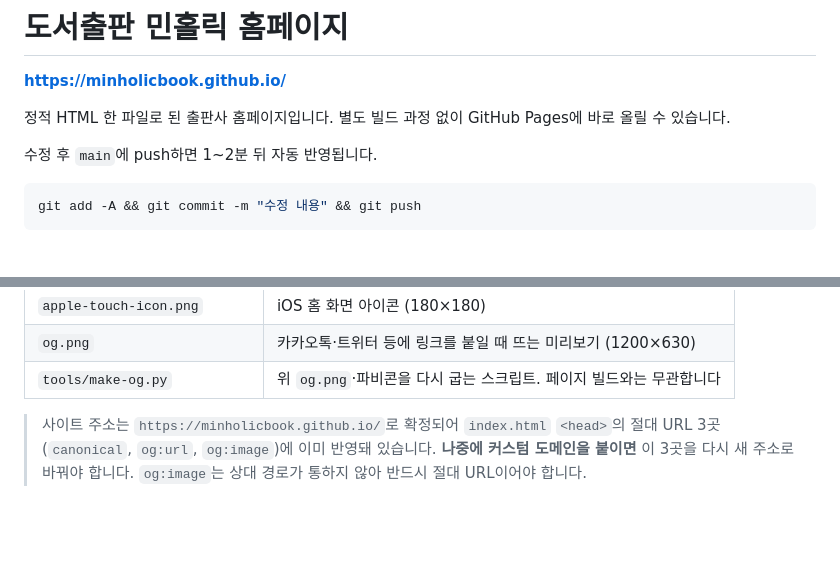
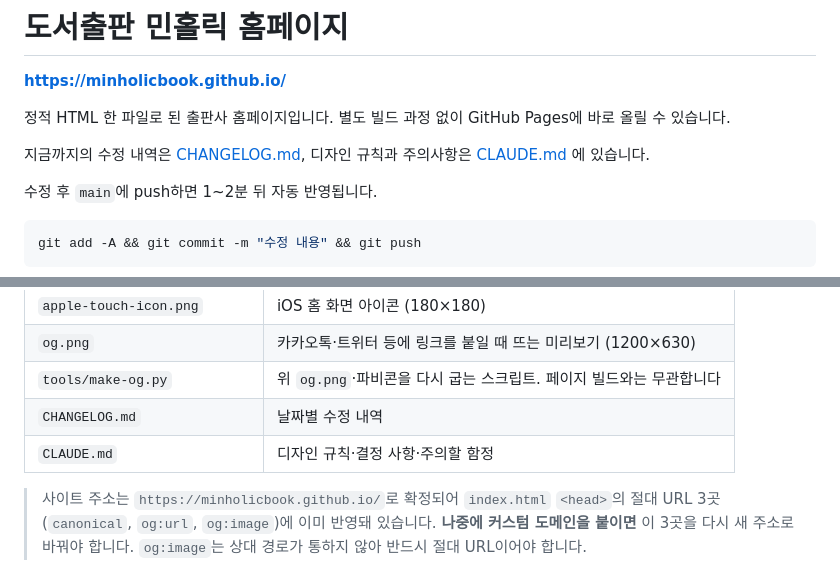
Before and after one commit to minholicbook/minholicbook.github.io, a Markdown page: README.md, 2 parts joined by grey strips. Drawn GitHub-style; blank space fills up the shorter version.

```diff
--- a/README.md
+++ b/README.md
@@ -3,6 +3,8 @@
 **https://minholicbook.github.io/**
 
 정적 HTML 한 파일로 된 출판사 홈페이지입니다. 별도 빌드 과정 없이 GitHub Pages에 바로 올릴 수 있습니다.
+
+지금까지의 수정 내역은 [CHANGELOG.md](CHANGELOG.md), 디자인 규칙과 주의사항은 [CLAUDE.md](CLAUDE.md) 에 있습니다.
 
 수정 후 `main`에 push하면 1~2분 뒤 자동 반영됩니다.
 
@@ -42,6 +44,8 @@ git add -A && git commit -m "수정 내용" && git push
 | `apple-touch-icon.png` | iOS 홈 화면 아이콘 (180×180) |
 | `og.png` | 카카오톡·트위터 등에 링크를 붙일 때 뜨는 미리보기 (1200×630) |
 | `tools/make-og.py` | 위 `og.png`·파비콘을 다시 굽는 스크립트. 페이지 빌드와는 무관합니다 |
+| `CHANGELOG.md` | 날짜별 수정 내역 |
+| `CLAUDE.md` | 디자인 규칙·결정 사항·주의할 함정 |
 
 > 사이트 주소는 `https://minholicbook.github.io/`로 확정되어 `index.html` `<head>`의 절대 URL
 > 3곳(`canonical`, `og:url`, `og:image`)에 이미 반영돼 있습니다. **나중에 커스텀 도메인을 붙이면**
```
Also changed, not shown: CHANGELOG.md (added, +109 -0 lines), CLAUDE.md (+15 -1 lines).
